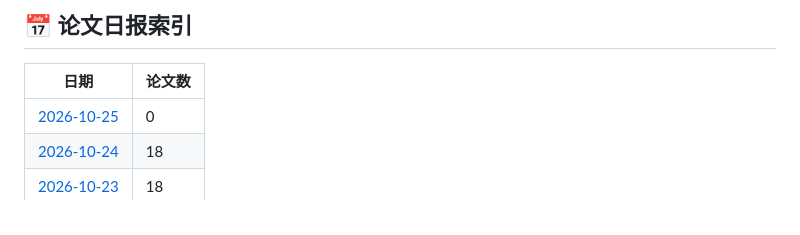
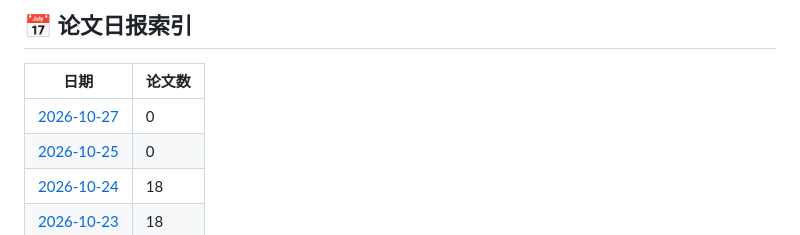
Before and after one commit to EzraZhang35/arxiv-daily-papers, a Markdown page: README.md, the part around one of its changes. GitHub-like rendering.

Commit message:
📄 Add papers for $(date +%Y-%m-%d)

```diff
--- a/README.md
+++ b/README.md
@@ -10,6 +10,7 @@
 
 | 日期 | 论文数 |
 |------|--------|
+| [2026-10-27](papers/2026-10-27.md) | 0 |
 | [2026-10-25](papers/2026-10-25.md) | 0 |
 | [2026-10-24](papers/2026-10-24.md) | 18 |
 | [2026-10-23](papers/2026-10-23.md) | 18 |
```
Also changed, not shown: other parts of README.md (+1 -1 lines), papers/2026-10-27.md (added, +14 -0 lines).
